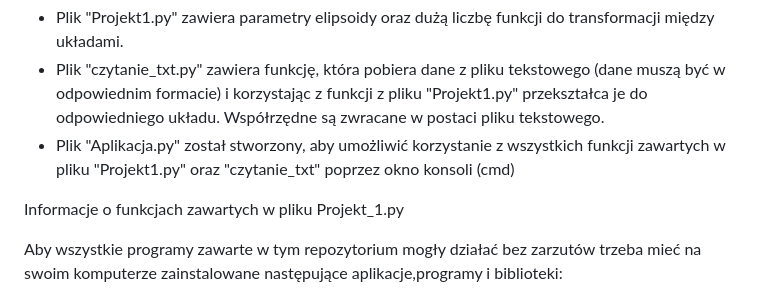
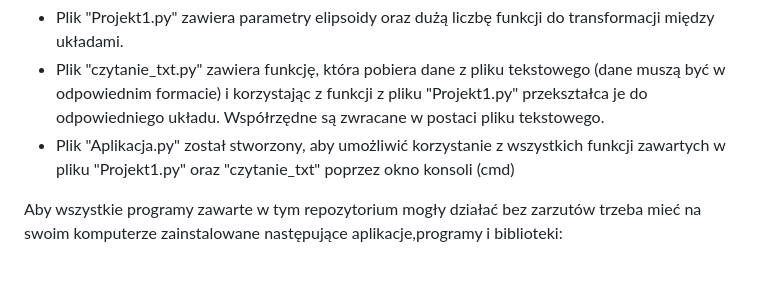
Before and after one commit to 20KuBa02/Projekt_1, a Markdown page: README.md, the part around the change. Drawn GitHub-style; blank space fills up the shorter version.

```diff
--- a/README.md
+++ b/README.md
@@ -3,8 +3,6 @@ Nasz program służący do transformacji współrzędnych pomiędzy układami sk
 - Plik "Projekt1.py" zawiera parametry elipsoidy oraz dużą liczbę funkcji do transformacji między układami.
 - Plik "czytanie_txt.py" zawiera funkcję, która pobiera dane z pliku tekstowego (dane muszą być w odpowiednim formacie) i korzystając z funkcji z pliku "Projekt1.py" przekształca je do odpowiedniego układu. Współrzędne są zwracane w postaci pliku tekstowego.
 - Plik "Aplikacja.py" został stworzony, aby umożliwić korzystanie z wszystkich funkcji zawartych w pliku "Projekt1.py" oraz "czytanie_txt" poprzez okno konsoli (cmd)
-
-Informacje o funkcjach zawartych w pliku Projekt_1.py
 
 Aby wszystkie programy zawarte w tym repozytorium mogły działać bez zarzutów trzeba mieć na swoim
 komputerze zainstalowane następujące aplikacje,programy i biblioteki:
```
